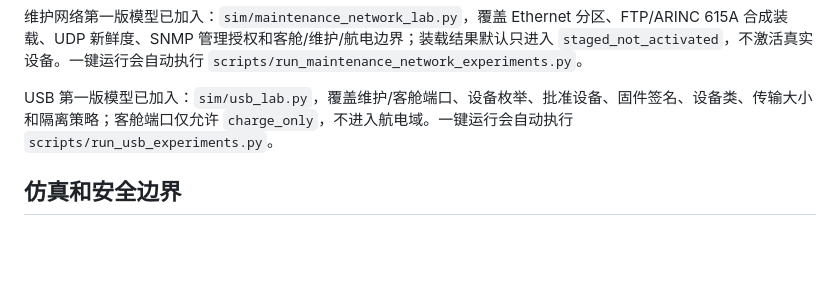
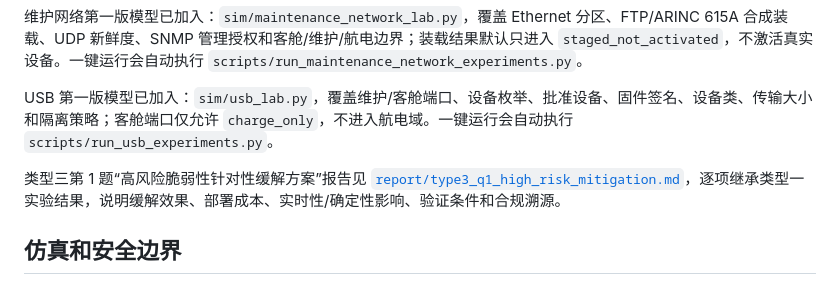
Before and after one commit to Aerospace-sec/Aerospace-emu, a Markdown page: README.md, the part around the change. Rendered like a GitHub page; blank space fills up the shorter version.

Commit message:
report: complete type3 high-risk mitigation

```diff
--- a/README.md
+++ b/README.md
@@ -165,6 +165,8 @@ ARINC 825 第一版 CAN 模型已加入：`sim/arinc825_lab.py`，覆盖节点
 
 USB 第一版模型已加入：`sim/usb_lab.py`，覆盖维护/客舱端口、设备枚举、批准设备、固件签名、设备类、传输大小和隔离策略；客舱端口仅允许 `charge_only`，不进入航电域。一键运行会自动执行 `scripts/run_usb_experiments.py`。
 
+类型三第 1 题“高风险脆弱性针对性缓解方案”报告见 [`report/type3_q1_high_risk_mitigation.md`](report/type3_q1_high_risk_mitigation.md)，逐项继承类型一实验结果，说明缓解效果、部署成本、实时性/确定性影响、验证条件和合规溯源。
+
 ## 仿真和安全边界
 
 - ARINC 429 奇偶校验、CRC、TEID/QFI、认证成功均不等于来源授权或业务授权；
```
Also changed, not shown: docs/competition_initial_topics.md (+1 -1 lines), report/type3_q1_high_risk_mitigation.md (added, +317 -0 lines).
